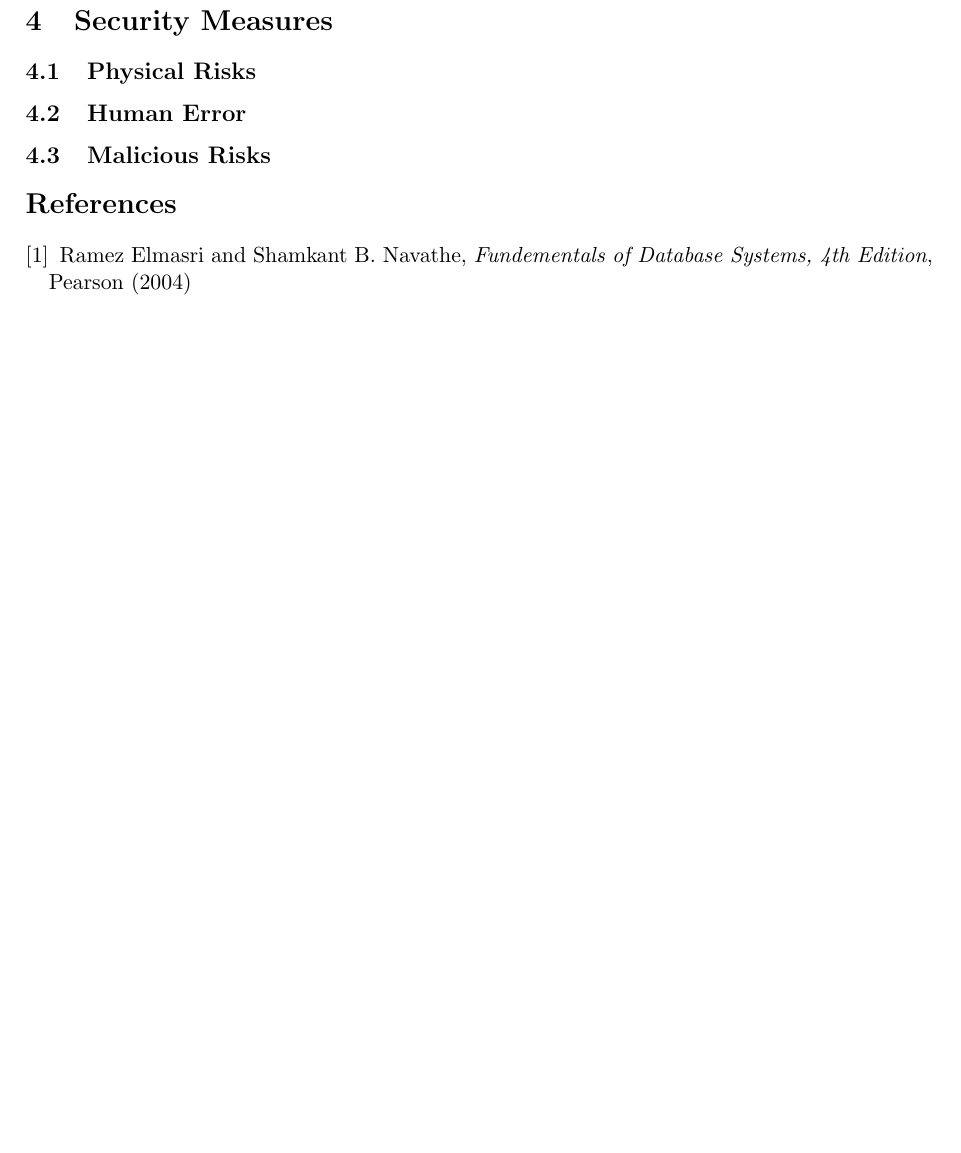
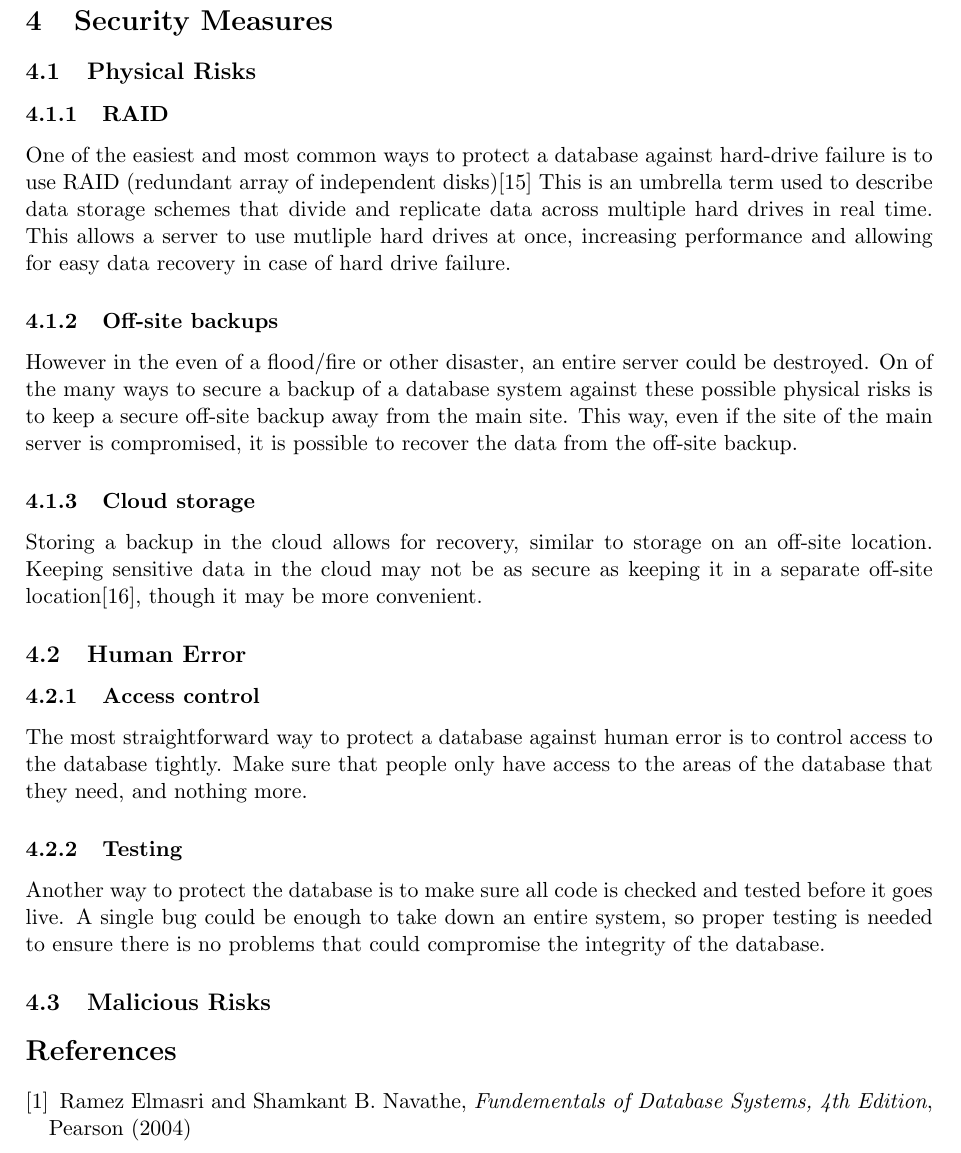
Before and after one commit to cathyboo/Database-Security-Project, a LaTeX document (project.tex): part of page 6 of 6 before the commit and part of page 6 of 7 after it, cut so that both start at the same text, the shorter picture padded with empty space. Compiled offline with pdfLaTeX.

Commit message:
Updated some risk prevention - Oisin

```diff
--- a/project.tex
+++ b/project.tex
@@ -126,7 +126,27 @@ SQL injection is a particular danger to databases and other data driven systems.
 
 \section{Security Measures}
 \subsection{Physical Risks}
+
+\subsubsection{RAID}
+
+One of the easiest and most common ways to protect a database against hard-drive failure is to use RAID (redundant array of independent disks)\cite{raid} This is an umbrella term used to describe data storage schemes that divide and replicate data across multiple hard drives in real time. This allows a server to use mutliple hard drives at once, increasing performance and allowing for easy data recovery in case of hard drive failure.
+
+\subsubsection{Off-site backups}
+
+However in the even of a flood/fire or other disaster, an entire server could be destroyed. On of the many ways to secure a backup of a database system against these possible physical risks is to keep a secure off-site backup away from the main site. This way, even if the site of the main server is compromised, it is possible to recover the data from the off-site backup.
+
+\subsubsection{Cloud storage}
+
+Storing a backup in the cloud allows for recovery, similar to storage on an off-site location. Keeping sensitive data in the cloud may not be as secure as keeping it in a separate off-site location\cite{cloud}, though it may be more convenient.
+
 \subsection{Human Error}
+\subsubsection{Access control}
+The most straightforward way to protect a database against human error is to control access to the database tightly. Make sure that people only have access to the areas of the database that they need, and nothing more.
+
+\subsubsection{Testing}
+
+Another way to protect the database is to make sure all code is checked and tested before it goes live. A single bug could be enough to take down an entire system, so proper testing is needed to ensure there is no problems that could compromise the integrity of the database.
+
 \subsection{Malicious Risks}
 
 \begin{thebibliography}{}
```
Also changed, not shown: project.tex (3 more changed lines).
